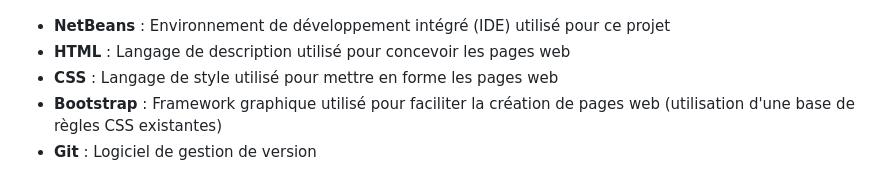
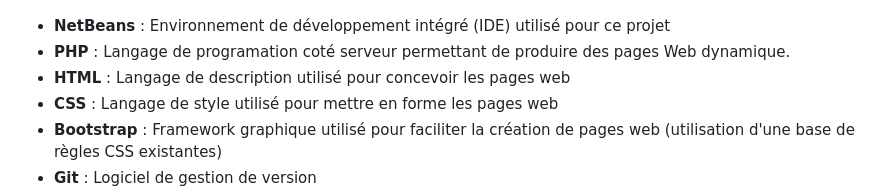
Before and after one commit to Lurius-Kitsune/Lurius-Kitsune.github.io, a Markdown page: README.md, the part around the change printed below. Drawn GitHub-style.

```diff
--- a/README.md
+++ b/README.md
@@ -8,5 +8,6 @@
 
   - **NetBeans** :  Environnement de développement intégré (IDE) utilisé pour ce projet
+  - **PHP** : Langage de programation coté serveur permettant de produire des pages Web dynamique.
   - **HTML** : Langage de description utilisé pour concevoir les pages web
   - **CSS** : Langage de style utilisé pour mettre en forme les pages web
   - **Bootstrap** : Framework graphique utilisé pour faciliter la création de pages web (utilisation d'une base de règles CSS existantes)
```
Also changed, not shown: other parts of README.md (+2 -2 lines).
